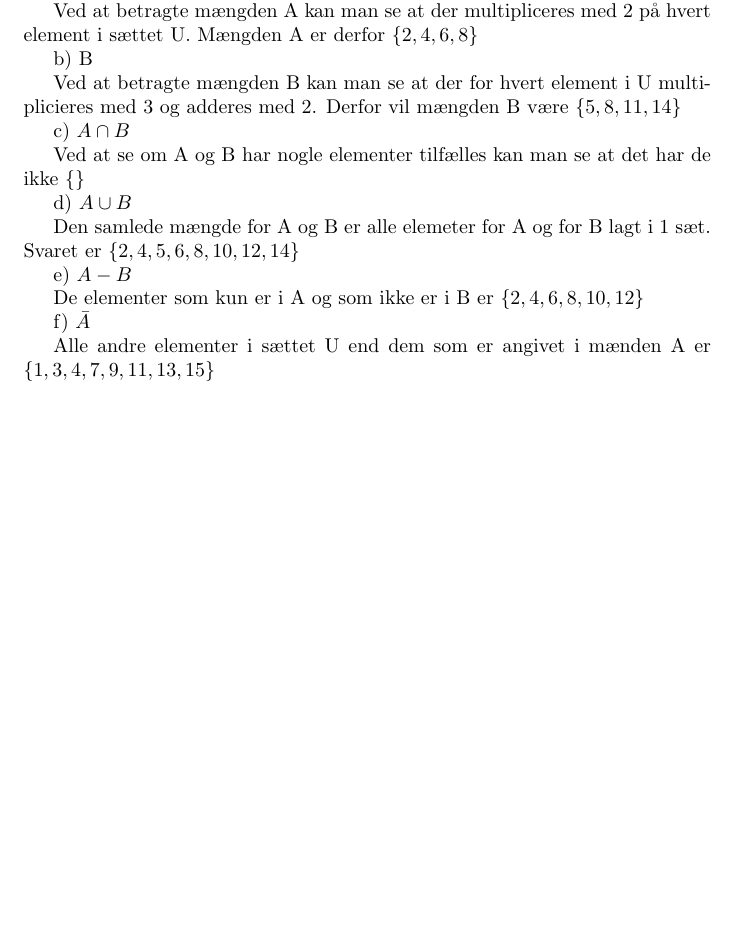
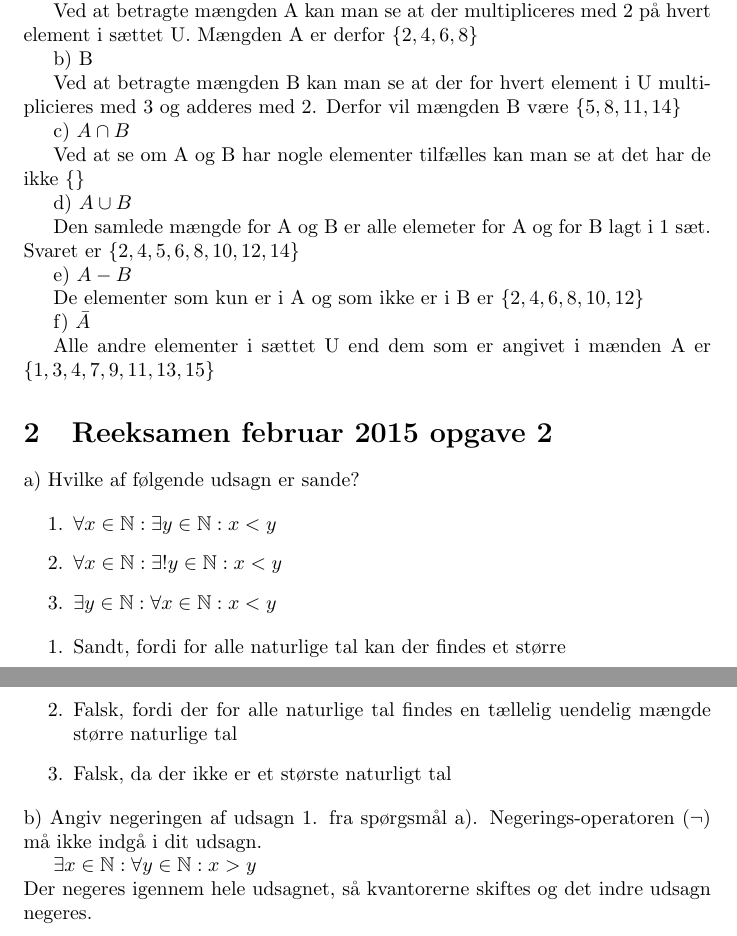
Before and after one commit to Awpaa/takehome_dm500, a LaTeX document (takehomemain.tex): part of the page before the commit and two parts of pages 1 and 2 of 2 after it, the two joined at a grey line, cut so that both start at the same text, the shorter picture padded with empty space. Compiled offline with pdfLaTeX.

Commit message:
Opgave 2 done

```diff
--- a/takehomemain.tex
+++ b/takehomemain.tex
@@ -1,5 +1,6 @@
 \documentclass{article}
 \usepackage{graphicx} % Required for inserting images
+\usepackage{amsfonts}
 
 \title{Takehome}
 \author{Alexander Almar, Andreas Jeppesen }
@@ -43,4 +44,25 @@ f) \(\bar A \)
 Alle andre elementer i sættet U end dem som er angivet i mænden A er
 \(\{1,3,4,7,9,11,13,15\}\)
 
+\section{Reeksamen februar 2015 opgave 2}
+a) Hvilke af følgende udsagn er sande?
+
+\begin{enumerate}
+    \item $\forall x \in\mathbb{N}: \exists y \in\mathbb{N}: x < y$
+    \item $\forall x \in\mathbb{N}: \exists!y \in\mathbb{N}: x < y$
+    \item $\exists y \in\mathbb{N}: \forall x \in\mathbb{N}: x < y$
+\end{enumerate}
+
+\begin{enumerate}
+    \item Sandt, fordi for alle naturlige tal kan der findes et større
+    \item Falsk, fordi der for alle naturlige tal findes en tællelig uendelig mængde større naturlige tal
+    \item Falsk, da der ikke er et største naturligt tal
+\end{enumerate}
+
+\noindent b) Angiv negeringen af udsagn 1. fra spørgsmål a). Negerings-operatoren ($\neg$) må ikke indgå i dit udsagn.
+
+$\exists x \in\mathbb{N}: \forall y \in\mathbb{N}: x > y$
+
+\noindent Der negeres igennem hele udsagnet, så kvantorerne skiftes og det indre udsagn negeres.
+
 \end{document}
```
